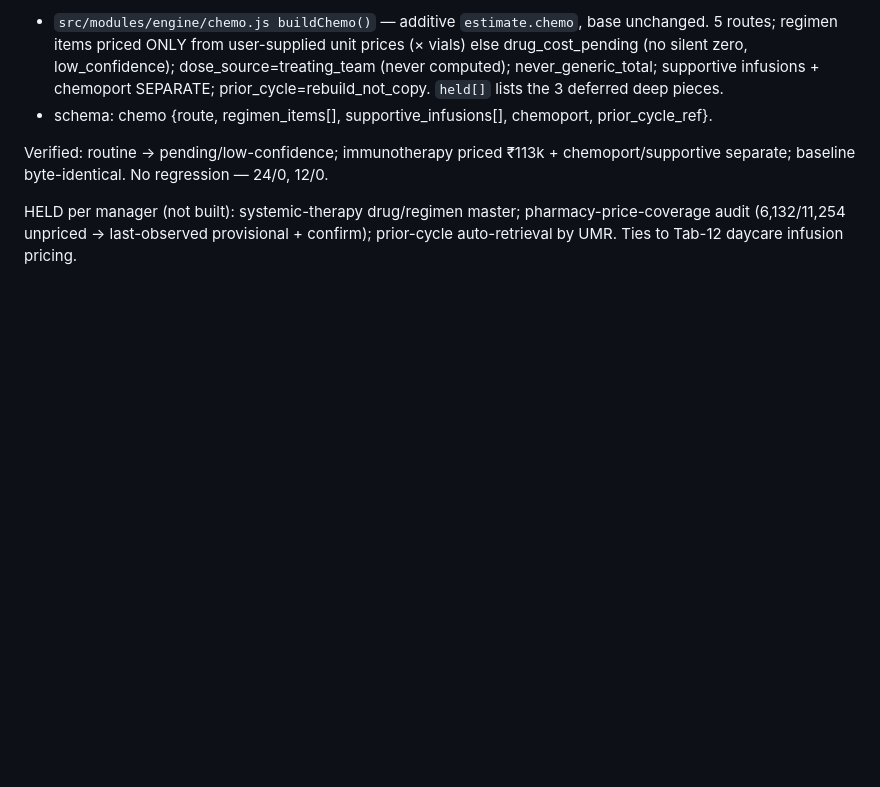
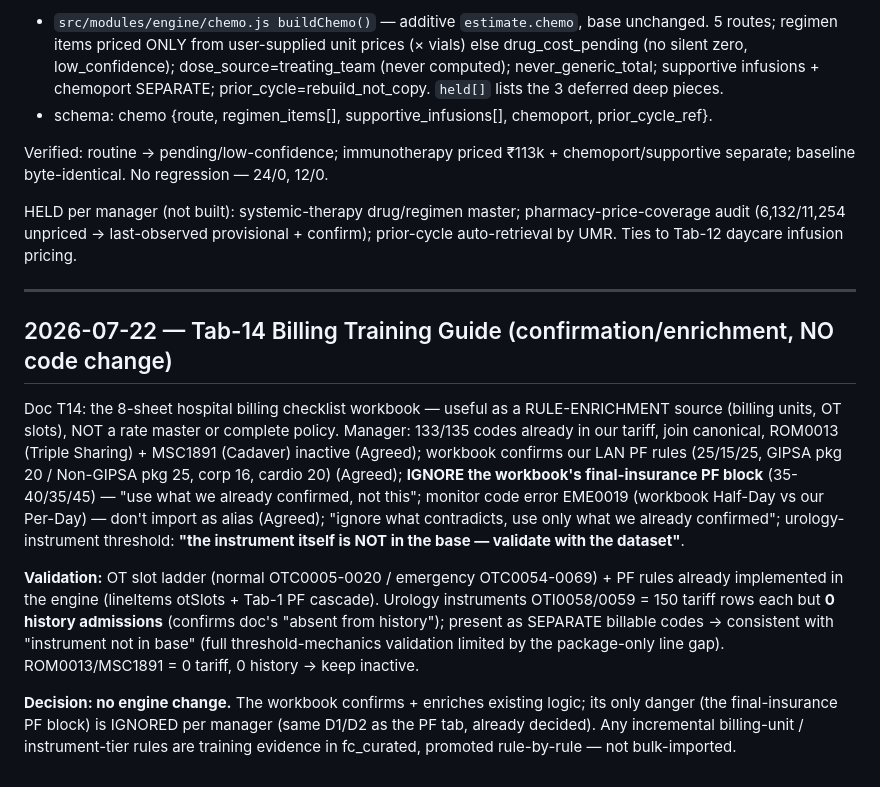
Before and after one commit to sb-figitallabs/fc-estimate, a Markdown page: backend-node/docs/chronicle.md, the part around the change. Drawn GitHub-style; blank space fills up the shorter version.

Commit message:
docs(chronicle): 2026-07-22 Tab-14 billing training guide confirmation (no code change)
Co-Authored-By: Claude Opus 4.8 (1M context) <noreply@anthropic.com>

```diff
--- a/backend-node/docs/chronicle.md
+++ b/backend-node/docs/chronicle.md
@@ -339,3 +339,13 @@ Doc T13: dedicated systemic-therapy engine — drug/dose/brand/vial explains the
 Verified: routine → pending/low-confidence; immunotherapy priced ₹113k + chemoport/supportive separate; baseline byte-identical. No regression — 24/0, 12/0.
 
 HELD per manager (not built): systemic-therapy drug/regimen master; pharmacy-price-coverage audit (6,132/11,254 unpriced → last-observed provisional + confirm); prior-cycle auto-retrieval by UMR. Ties to Tab-12 daycare infusion pricing.
+
+---
+
+## 2026-07-22 — Tab-14 Billing Training Guide (confirmation/enrichment, NO code change)
+
+Doc T14: the 8-sheet hospital billing checklist workbook — useful as a RULE-ENRICHMENT source (billing units, OT slots), NOT a rate master or complete policy. Manager: 133/135 codes already in our tariff, join canonical, ROM0013 (Triple Sharing) + MSC1891 (Cadaver) inactive (Agreed); workbook confirms our LAN PF rules (25/15/25, GIPSA pkg 20 / Non-GIPSA pkg 25, corp 16, cardio 20) (Agreed); **IGNORE the workbook's final-insurance PF block** (35-40/35/45) — "use what we already confirmed, not this"; monitor code error EME0019 (workbook Half-Day vs our Per-Day) — don't import as alias (Agreed); "ignore what contradicts, use only what we already confirmed"; urology-instrument threshold: **"the instrument itself is NOT in the base — validate with the dataset"**.
+
+**Validation:** OT slot ladder (normal OTC0005-0020 / emergency OTC0054-0069) + PF rules already implemented in the engine (lineItems otSlots + Tab-1 PF cascade). Urology instruments OTI0058/0059 = 150 tariff rows each but **0 history admissions** (confirms doc's "absent from history"); present as SEPARATE billable codes → consistent with "instrument not in base" (full threshold-mechanics validation limited by the package-only line gap). ROM0013/MSC1891 = 0 tariff, 0 history → keep inactive.
+
+**Decision: no engine change.** The workbook confirms + enriches existing logic; its only danger (the final-insurance PF block) is IGNORED per manager (same D1/D2 as the PF tab, already decided). Any incremental billing-unit / instrument-tier rules are training evidence in fc_curated, promoted rule-by-rule — not bulk-imported.
```
